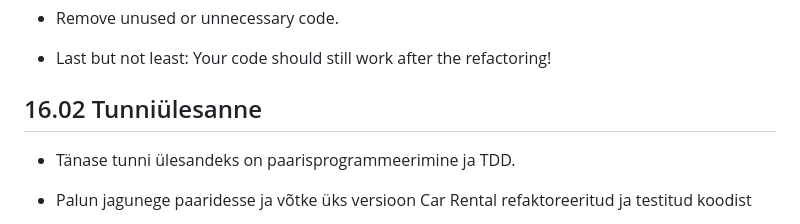
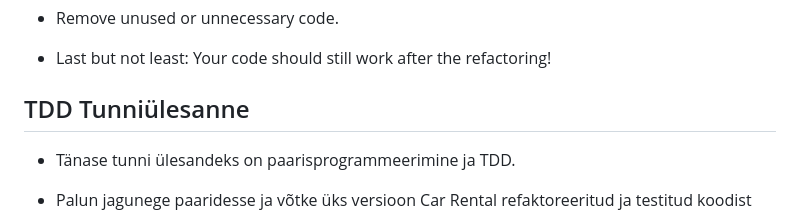
Before and after one commit to travis-sova/Rental-Car, a Markdown page: README.md, the part around the change. Drawn GitHub-style.

```diff
--- a/README.md
+++ b/README.md
@@ -47,7 +47,7 @@ To solve the task, proceed as follows:
 
 - Last but not least: Your code should still work after the refactoring!
 
-## 16.02 Tunniülesanne
+## TDD Tunniülesanne
 * Tänase tunni ülesandeks on paarisprogrammeerimine ja TDD.
 * Palun jagunege paaridesse ja võtke üks versioon Car Rental refaktoreeritud ja testitud koodist
 * Lisage uus funktsionaalsus kasutades TDD-d:
```
